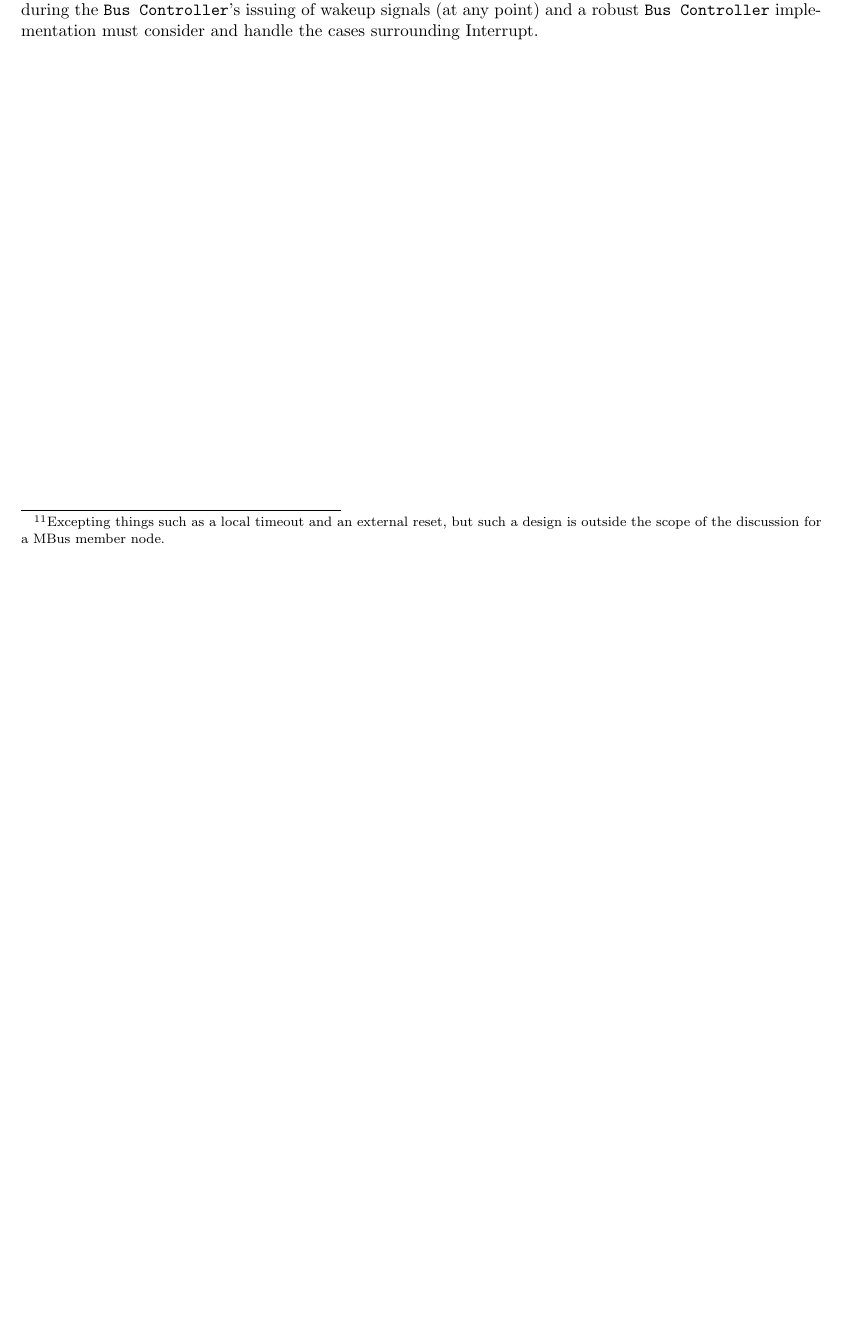
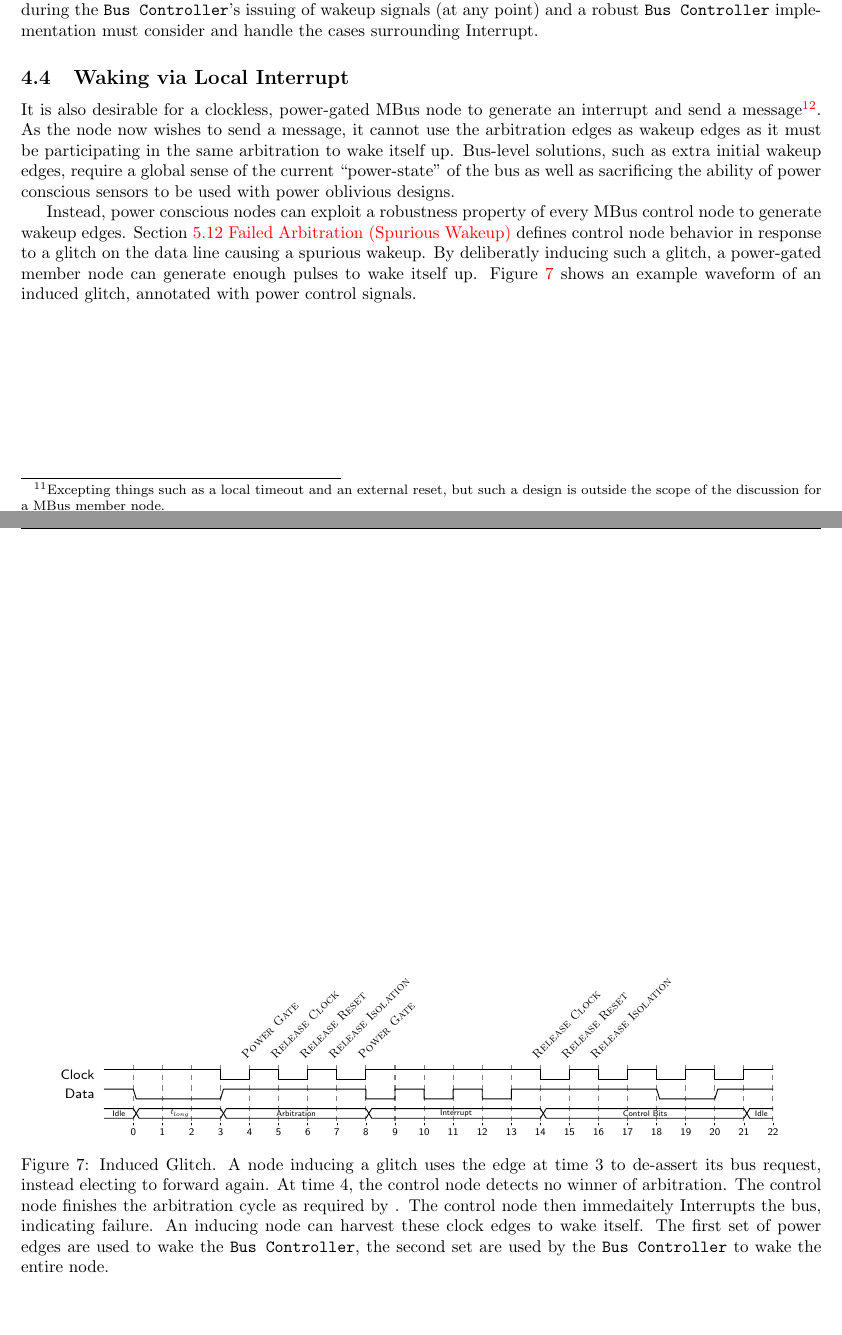
Before and after one commit to mbus/specification, a LaTeX document (bus.tex, which reads power_design.tex, timing.tex): part of page 18 of 23 before the commit and two parts of pages 18 and 19 of 24 after it, the two joined at a grey line, cut so that both start at the same text, the shorter picture padded with empty space. Compiled offline with pdfLaTeX.

Commit message:
Some text and timing for inducing glitch

```diff
--- a/power_design.tex
+++ b/power_design.tex
@@ -124,3 +124,28 @@ Ultimately, the important consideration is to draw attention to the fact that
 an Interrupt {\em may} occur during the {\tt Bus~Controller}'s issuing of
 wakeup signals (at any point) and a robust {\tt Bus~Controller} implementation
 must consider and handle the cases surrounding Interrupt.
+
+\subsection{Waking via Local Interrupt}
+It is also desirable for a clockless, power-gated \bus node to generate an
+interrupt and send a message\footnote{
+  As example, consider an ultrasonic transducer, which can be used as a near
+  zero-energy wakeup source by harvesting energy from an ultrasonic wakeup
+  chirp.}.
+As the node now wishes to send a message, it cannot use the arbitration edges
+as wakeup edges as it must be participating in the same arbitration to wake
+itself up. Bus-level solutions, such as extra initial wakeup edges, require a
+global sense of the current ``power-state'' of the bus as well as sacrificing
+the ability of power conscious sensors to be used with power oblivious
+designs.
+
+Instead, power conscious nodes can exploit a robustness property of every \bus
+control node to generate wakeup edges.
+Section~\ref{sec:spec-spurious}~\nameref{sec:spec-spurious} defines control
+node behavior in response to a glitch on the data line causing a spurious
+wakeup. By deliberatly inducing such a glitch, a power-gated member node can
+generate enough pulses to wake itself up. Figure~\ref{fig:induced} shows an
+example waveform of an induced glitch, annotated with power control signals.
+
+\begin{figure}
+  \figTimingInducedGlitch
+\end{figure}
--- a/timing.tex
+++ b/timing.tex
@@ -211,0 +243,15 @@
+      \draw (\n,-4.5) -- +(0,-.2)
+        node [below,inner sep=2pt] {\scalebox{.75}{\footnotesize\l}};
+  \end{tikztimingtable}
+  \caption{
+    Induced Glitch. A node inducing a glitch uses the edge at time~3 to
+    de-assert its bus request, instead electing to forward again. At time~4,
+    the control node detects no winner of arbitration. The control node
+    finishes the arbitration cycle as required by~\label{spec:spurious}. The
+    control node then immedaitely Interrupts the bus, indicating failure. An
+    inducing node can harvest these clock edges to wake itself. The first set
+    of power edges are used to wake the {\tt Bus~Controller}, the second set
+    are used by the {\tt Bus~Controller} to wake the entire node.
+  }
+  \label{fig:induced}
+} % End \figTimingInducedGlitch
```
Also changed, not shown: timing.tex (31 more changed lines).
